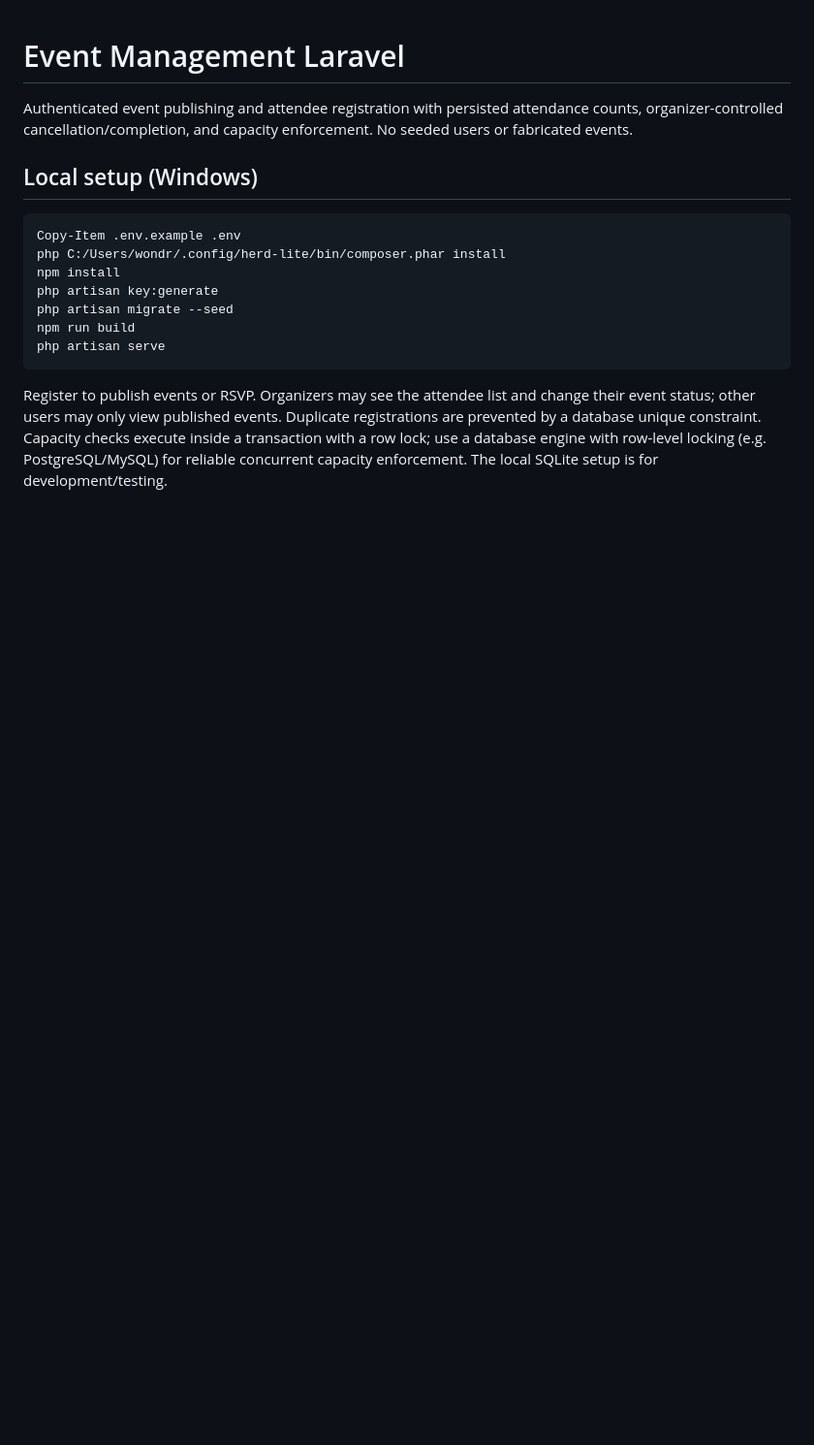
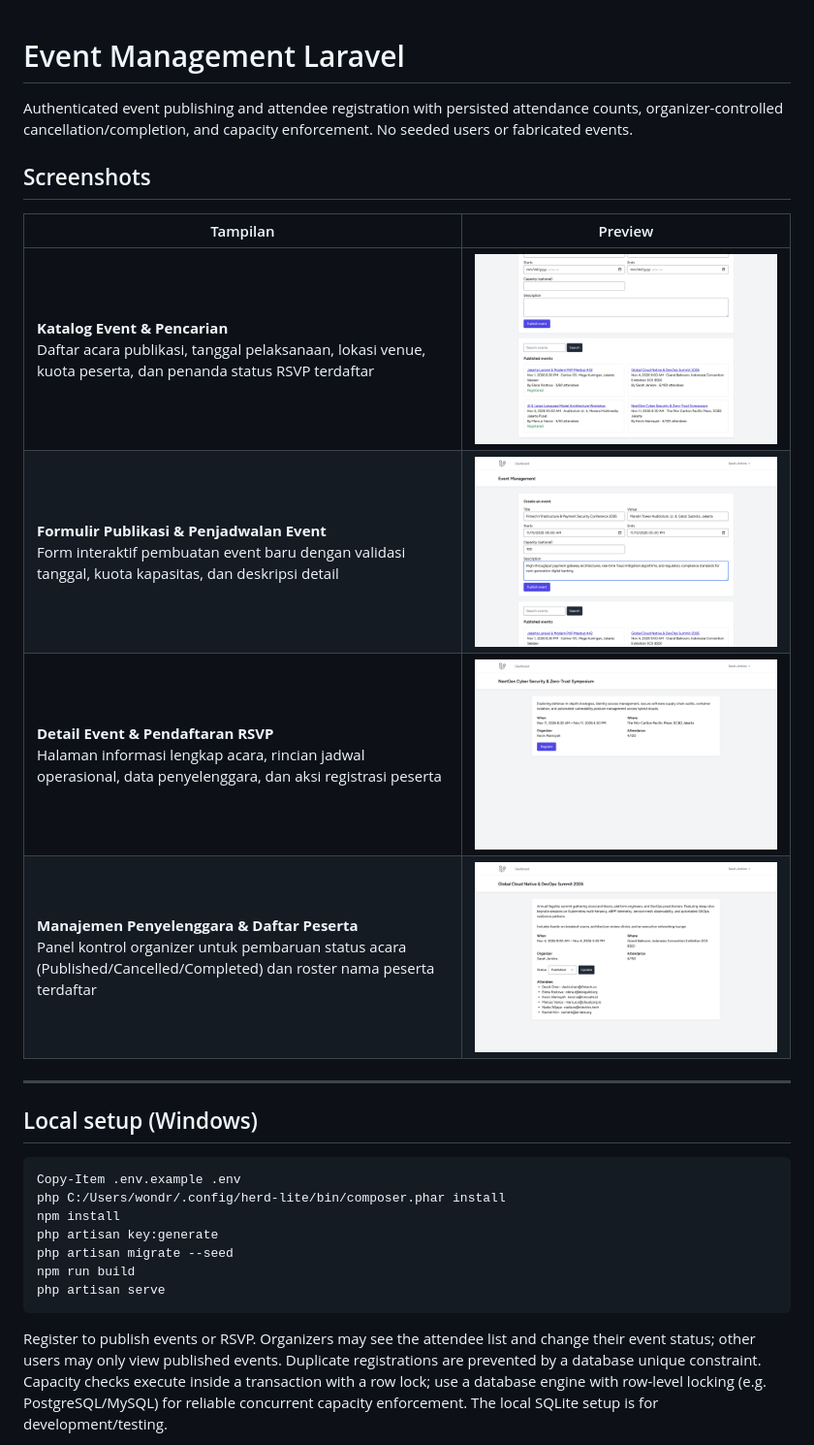
Before and after one commit to 0xyz-exe/event-management-laravel, a Markdown page: README.md, the part around the change. Shown at 97% size. Rendered like a GitHub page; pictures changed too: docs/screenshots/01-events-catalog-overview.png (added), docs/screenshots/02-create-event-form.png (added), docs/screenshots/03-event-detail-rsvp.png (added); blank space fills up the shorter version.

Commit message:
docs: add high-fidelity visual documentation screenshots

```diff
--- a/README.md
+++ b/README.md
@@ -1,6 +1,17 @@
 # Event Management Laravel
 
 Authenticated event publishing and attendee registration with persisted attendance counts, organizer-controlled cancellation/completion, and capacity enforcement. No seeded users or fabricated events.
+
+## Screenshots
+
+| Tampilan | Preview |
+|---|---|
+| **Katalog Event & Pencarian**<br>Daftar acara publikasi, tanggal pelaksanaan, lokasi venue, kuota peserta, dan penanda status RSVP terdaftar | ![Katalog Event & Pencarian](docs/screenshots/01-events-catalog-overview.png) |
+| **Formulir Publikasi & Penjadwalan Event**<br>Form interaktif pembuatan event baru dengan validasi tanggal, kuota kapasitas, dan deskripsi detail | ![Formulir Publikasi Event](docs/screenshots/02-create-event-form.png) |
+| **Detail Event & Pendaftaran RSVP**<br>Halaman informasi lengkap acara, rincian jadwal operasional, data penyelenggara, dan aksi registrasi peserta | ![Detail Event & Registrasi RSVP](docs/screenshots/03-event-detail-rsvp.png) |
+| **Manajemen Penyelenggara & Daftar Peserta**<br>Panel kontrol organizer untuk pembaruan status acara (Published/Cancelled/Completed) dan roster nama peserta terdaftar | ![Manajemen Penyelenggara & Daftar Peserta](docs/screenshots/04-organizer-management-roster.png) |
+
+---
 
 ## Local setup (Windows)
 
```
Also changed, not shown: 1 other file.
